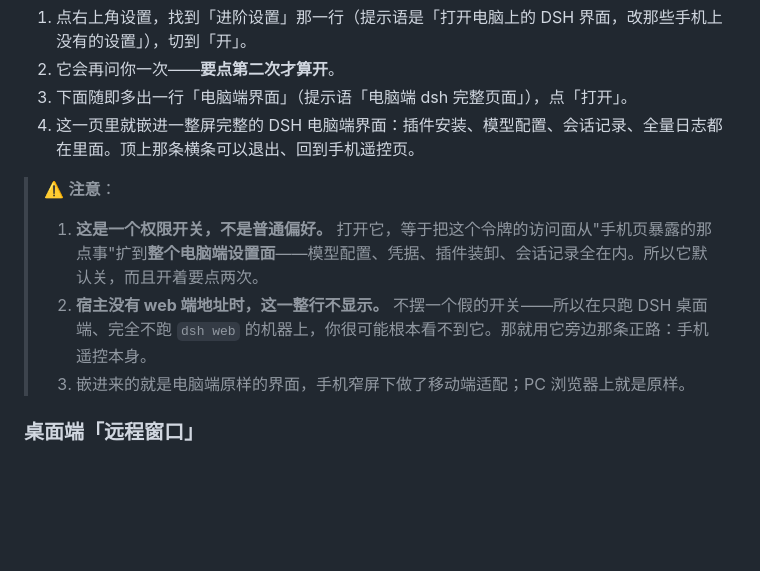
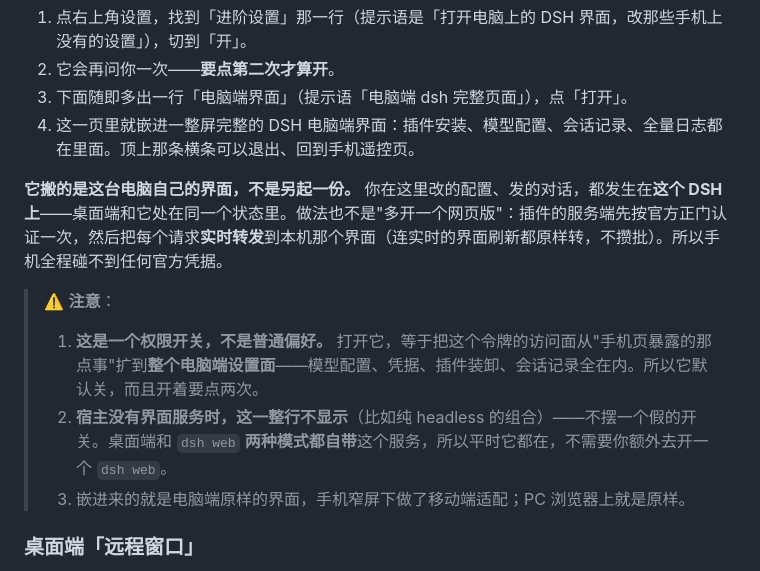
Before and after one commit to xingzhen199186/dsh-mini-remote, a Markdown page: README.md, the part around the change. Drawn GitHub-style; blank space fills up the shorter version.

```diff
--- a/README.md
+++ b/README.md
@@ -189,9 +189,11 @@ dsh plugin --profile web add C:\path\to\dsh-mini-remote
 3. 下面随即多出一行「电脑端界面」（提示语「电脑端 dsh 完整页面」），点「打开」。
 4. 这一页里就嵌进一整屏完整的 DSH 电脑端界面：插件安装、模型配置、会话记录、全量日志都在里面。顶上那条横条可以退出、回到手机遥控页。
 
+**它搬的是这台电脑自己的界面，不是另起一份。** 你在这里改的配置、发的对话，都发生在**这个 DSH 上**——桌面端和它处在同一个状态里。做法也不是"多开一个网页版"：插件的服务端先按官方正门认证一次，然后把每个请求**实时转发**到本机那个界面（连实时的界面刷新都原样转，不攒批）。所以手机全程碰不到任何官方凭据。
+
 > ⚠️ **注意**：
 > 1. **这是一个权限开关，不是普通偏好。** 打开它，等于把这个令牌的访问面从"手机页暴露的那点事"扩到**整个电脑端设置面**——模型配置、凭据、插件装卸、会话记录全在内。所以它默认关，而且开着要点两次。
-> 2. **宿主没有 web 端地址时，这一整行不显示。** 不摆一个假的开关——所以在只跑 DSH 桌面端、完全不跑 `dsh web` 的机器上，你很可能根本看不到它。那就用它旁边那条正路：手机遥控本身。
+> 2. **宿主没有界面服务时，这一整行不显示**（比如纯 headless 的组合）——不摆一个假的开关。桌面端和 `dsh web` **两种模式都自带**这个服务，所以平时它都在，不需要你额外去开一个 `dsh web`。
 > 3. 嵌进来的就是电脑端原样的界面，手机窄屏下做了移动端适配；PC 浏览器上就是原样。
 
 ### 桌面端「远程窗口」
```
Also changed, not shown: README.en.md (+3 -1 lines).
